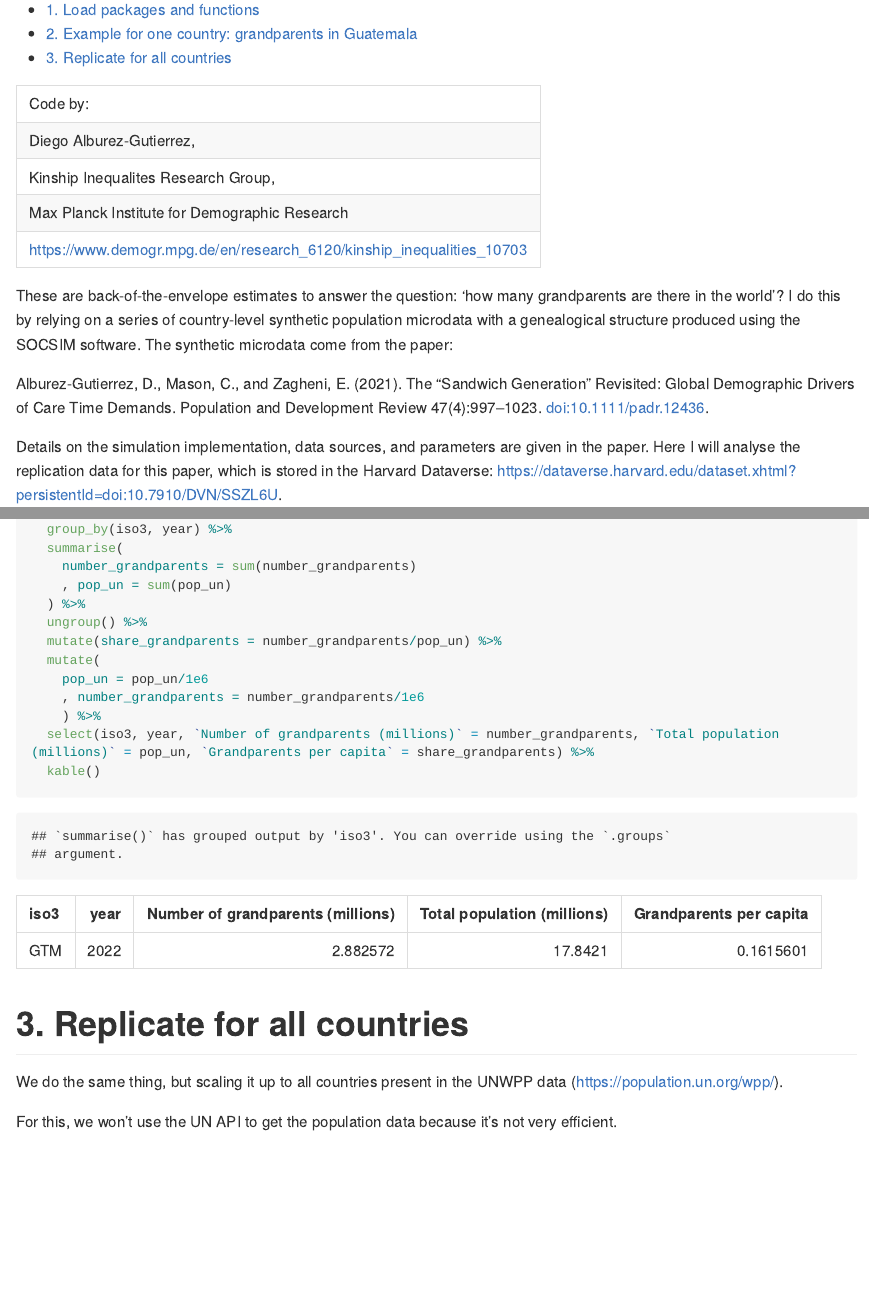
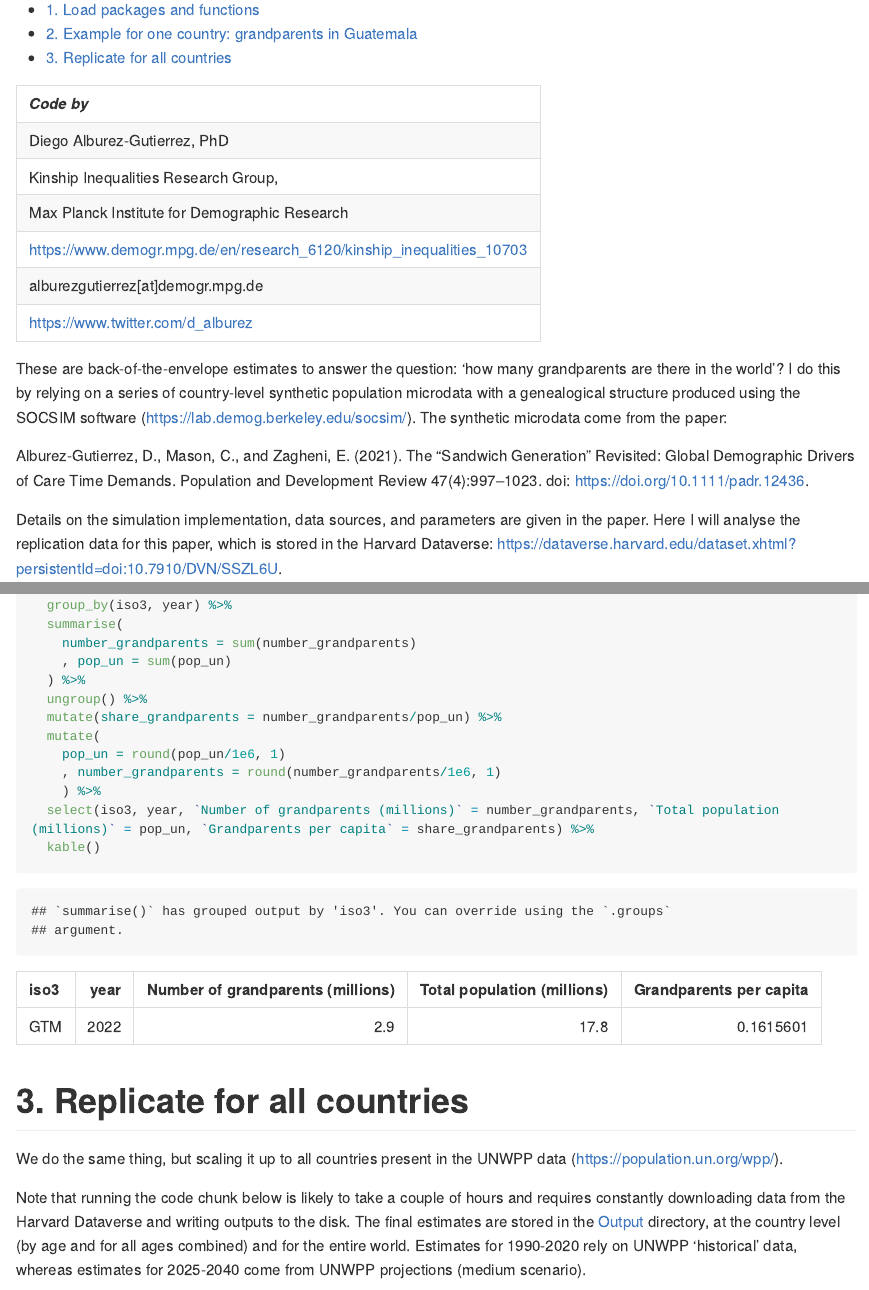
Before and after one commit to alburezg/grandparents, an R Markdown document (README.Rmd): the page in a window 1100 px wide, from 150 px down, and a second part further down, joined at a grey line. The pictures show the output file README.md that the author committed with the source, drawn offline in the style of GitHub; folded parts are opened; long lines of code are wrapped.

Commit message:
improved text

````diff
--- a/README.Rmd
+++ b/README.Rmd
@@ -8,21 +8,26 @@ output:
     toc_depth: 1
 ---
 
-----------------------------------
-Code by:
+---------------------------------
+***Code by***
 
-Diego Alburez-Gutierrez,
+Diego Alburez-Gutierrez, PhD
 
-Kinship Inequalites Research Group,
+Kinship Inequalities Research Group,
 
 Max Planck Institute for Demographic Research
 
 https://www.demogr.mpg.de/en/research_6120/kinship_inequalities_10703
-----------------------------------
 
-These are back-of-the-envelope estimates to answer the question: 'how many grandparents are there in the world'? I do this by relying on a series of country-level synthetic population microdata with a genealogical structure produced using the SOCSIM software. The synthetic microdata come from the paper:
+alburezgutierrez[at]demogr.mpg.de
 
-Alburez‐Gutierrez, D., Mason, C., and Zagheni, E. (2021). The “Sandwich Generation” Revisited: Global Demographic Drivers of Care Time Demands. Population and Development Review 47(4):997–1023. doi:https://doi.org/10.1111/padr.12436.
+https://www.twitter.com/d_alburez
+
+---------------------------------
+
+These are back-of-the-envelope estimates to answer the question: 'how many grandparents are there in the world'? I do this by relying on a series of country-level synthetic population microdata with a genealogical structure produced using the SOCSIM software (https://lab.demog.berkeley.edu/socsim/). The synthetic microdata come from the paper:
+
+Alburez‐Gutierrez, D., Mason, C., and Zagheni, E. (2021). The “Sandwich Generation” Revisited: Global Demographic Drivers of Care Time Demands. Population and Development Review 47(4):997–1023. doi: https://doi.org/10.1111/padr.12436.
 
 Details on the simulation implementation, data sources, and parameters are given in the paper. Here I will analyse the replication data for this paper, which is stored in the Harvard Dataverse: https://dataverse.harvard.edu/dataset.xhtml?persistentId=doi:10.7910/DVN/SSZL6U.
 
@@ -422,8 +427,8 @@ Finally, let's answer the question: how many grandparents are there in Guatemala
   ungroup() %>%
   mutate(share_grandparents = number_grandparents/pop_un) %>%
   mutate(
-    pop_un = pop_un/1e6
-    , number_grandparents = number_grandparents/1e6
+    pop_un = round(pop_un/1e6, 1)
+    , number_grandparents = round(number_grandparents/1e6, 1)
     ) %>%
   select(iso3, year, `Number of grandparents (millions)` = number_grandparents, `Total population (millions)` = pop_un, `Grandparents per capita` = share_grandparents) %>%
   kable()
@@ -433,7 +438,7 @@ Finally, let's answer the question: how many grandparents are there in Guatemala
 
 We do the same thing, but scaling it up to all countries present in the UNWPP data (https://population.un.org/wpp/).
 
-For this, we won't use the UN API to get the population data because it's not very efficient.
+Note that running the code chunk below is likely to take a couple of hours and requires constantly downloading data from the Harvard Dataverse and writing outputs to the disk. The final estimates are stored in the [Output](Output) directory, at the country level (by age and for all ages combined) and for the entire world. Estimates for 1990-2020 rely on UNWPP 'historical' data, whereas estimates for 2025-2040 come from UNWPP projections (medium scenario).
 
 ```{r, eval=FALSE}
 # 1. Preamble
````
Also changed, not shown: README.md.
